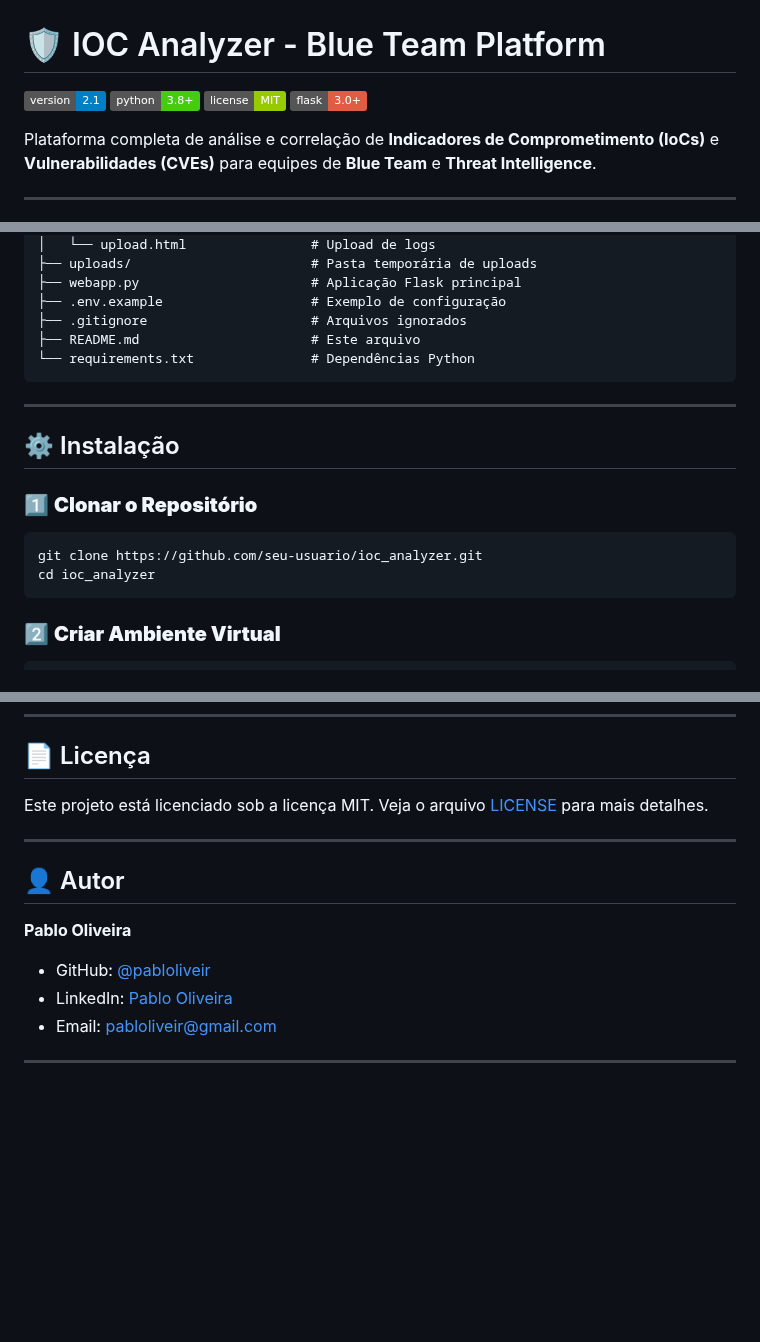
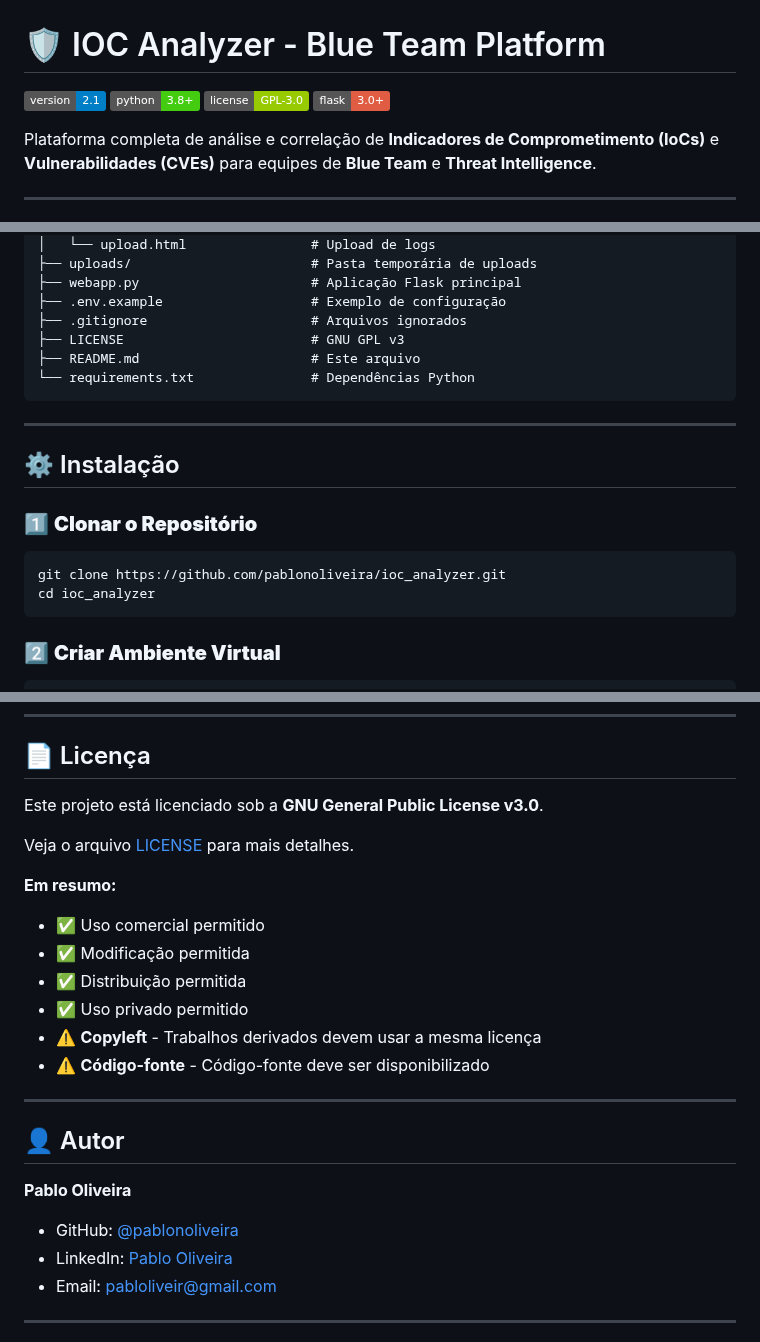
Before and after one commit to pablonoliveira/ioc_analyzer, a Markdown page: README.md, 3 parts joined by grey strips. Drawn GitHub-style; badges without logos; blank space fills up the shorter version.

Commit message:
📝 Correção: Licença atualizada para GNU GPL v3
- Badge de licença corrigido no README.md
- Badge de licença corrigido no DOCUMENTACAO.html
- Seção de licença expandida com termos GPL v3
- Explicação de Copyleft adicionada

````diff
--- a/README.md
+++ b/README.md
@@ -1,8 +1,8 @@
 # 🛡️ IOC Analyzer - Blue Team Platform
 
-[![Version](https://img.shields.io/badge/version-2.1-blue.svg)](https://github.com/seu-usuario/ioc_analyzer)
+[![Version](https://img.shields.io/badge/version-2.1-blue.svg)](https://github.com/pablonoliveira/ioc_analyzer)
 [![Python](https://img.shields.io/badge/python-3.8+-brightgreen.svg)](https://python.org)
-[![License](https://img.shields.io/badge/license-MIT-green.svg)](LICENSE)
+[![License](https://img.shields.io/badge/license-GPL--3.0-green.svg)](LICENSE)
 [![Flask](https://img.shields.io/badge/flask-3.0+-red.svg)](https://flask.palletsprojects.com/)
 
 Plataforma completa de análise e correlação de **Indicadores de Comprometimento (IoCs)** e **Vulnerabilidades (CVEs)** para equipes de **Blue Team** e **Threat Intelligence**.
@@ -74,6 +74,7 @@ ioc_analyzer/
 ├── webapp.py                      # Aplicação Flask principal
 ├── .env.example                   # Exemplo de configuração
 ├── .gitignore                     # Arquivos ignorados
+├── LICENSE                        # GNU GPL v3
 ├── README.md                      # Este arquivo
 └── requirements.txt               # Dependências Python
 ```
@@ -85,7 +86,7 @@ ioc_analyzer/
 ### 1️⃣ **Clonar o Repositório**
 
 ```bash
-git clone https://github.com/seu-usuario/ioc_analyzer.git
+git clone https://github.com/pablonoliveira/ioc_analyzer.git
 cd ioc_analyzer
 ```
 
@@ -327,14 +328,24 @@ Contribuições são bem-vindas! Para contribuir:
 
 ## 📄 Licença
 
-Este projeto está licenciado sob a licença MIT. Veja o arquivo [LICENSE](LICENSE) para mais detalhes.
+Este projeto está licenciado sob a **GNU General Public License v3.0**.
+
+Veja o arquivo [LICENSE](LICENSE) para mais detalhes.
+
+**Em resumo:**
+- ✅ Uso comercial permitido
+- ✅ Modificação permitida
+- ✅ Distribuição permitida
+- ✅ Uso privado permitido
+- ⚠️ **Copyleft** - Trabalhos derivados devem usar a mesma licença
+- ⚠️ **Código-fonte** - Código-fonte deve ser disponibilizado
 
 ---
 
 ## 👤 Autor
 
 **Pablo Oliveira**
-- GitHub: [@pabloliveir](https://github.com/pabloliveir)
+- GitHub: [@pablonoliveira](https://github.com/pablonoliveira)
 - LinkedIn: [Pablo Oliveira](https://linkedin.com/in/pabloliveir)
 - Email: pabloliveir@gmail.com
 
````
Also changed, not shown: other parts of README.md (+3 -3 lines).
